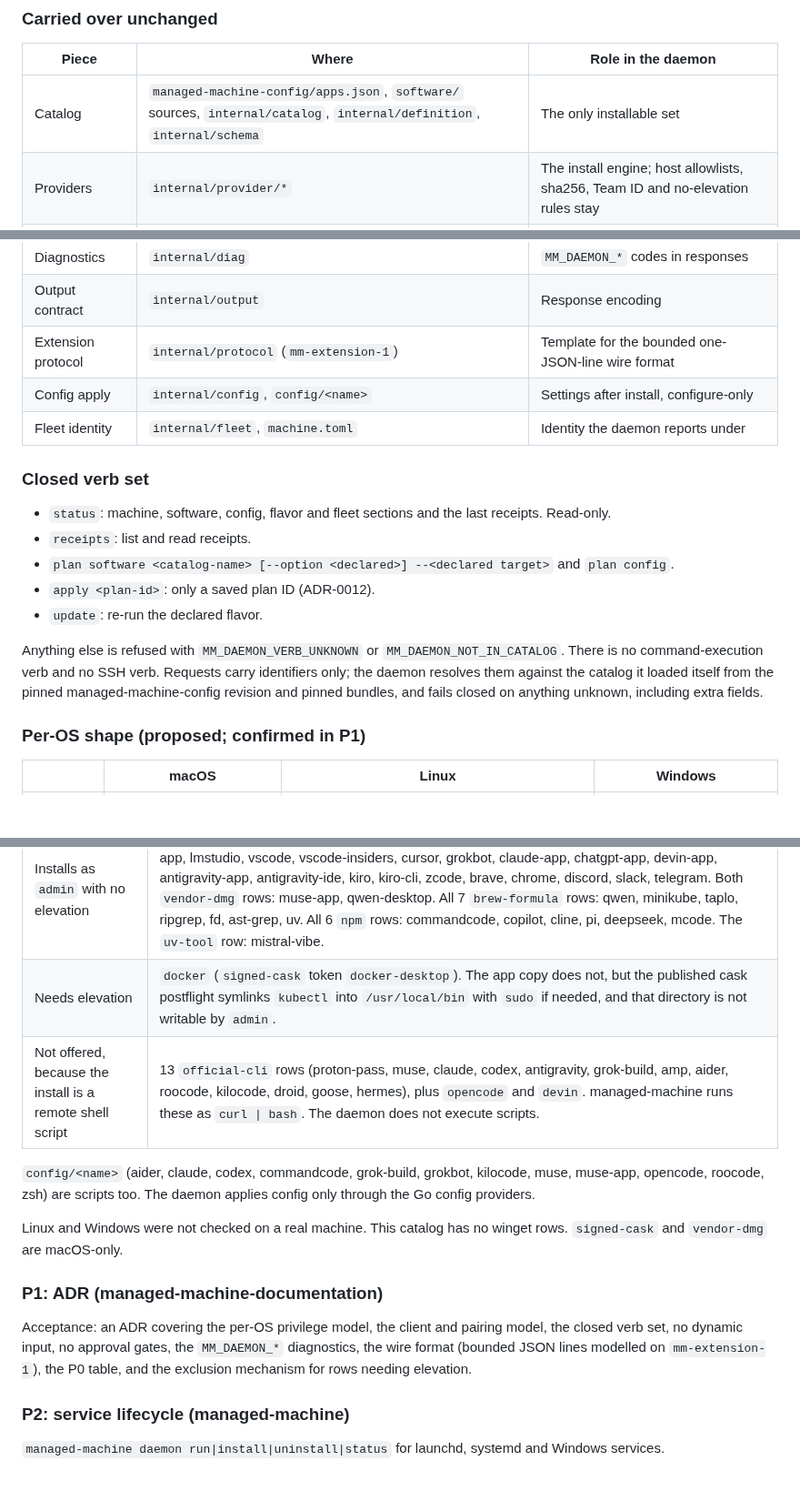
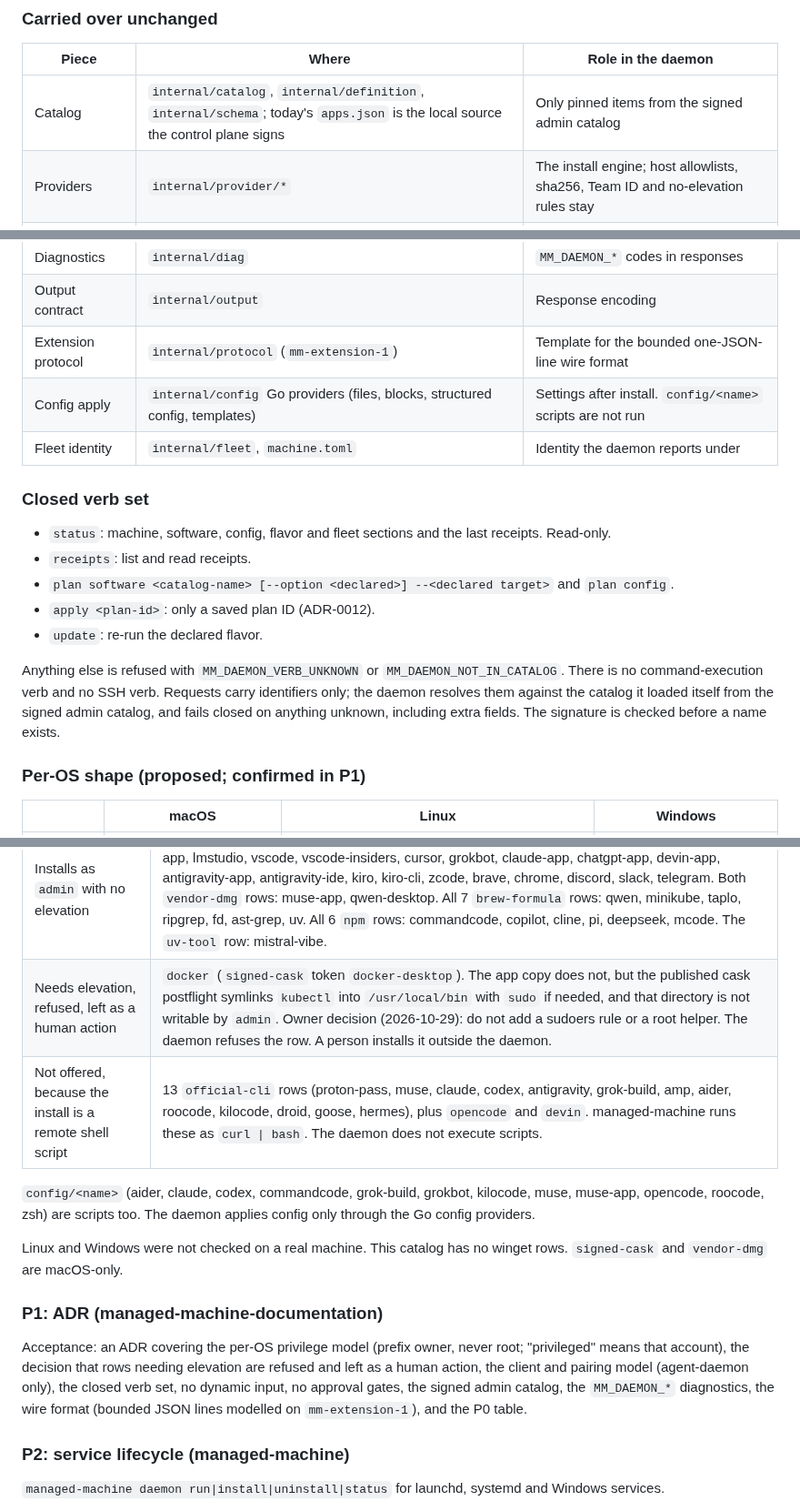
Before and after one commit to qwts/managed-machine, a Markdown page: docs/plans/machine-daemon.md, 3 parts joined by grey strips. Shown at 91% size. Rendered like a GitHub page; blank space fills up the shorter version.

```diff
--- a/docs/plans/machine-daemon.md
+++ b/docs/plans/machine-daemon.md
@@ -98,14 +113,14 @@ flowchart LR
 
 | Piece | Where | Role in the daemon |
 |---|---|---|
-| Catalog | `managed-machine-config/apps.json`, `software/` sources, `internal/catalog`, `internal/definition`, `internal/schema` | The only installable set |
+| Catalog | `internal/catalog`, `internal/definition`, `internal/schema`; today's `apps.json` is the local source the control plane signs | Only pinned items from the signed admin catalog |
 | Providers | `internal/provider/*` | The install engine; host allowlists, sha256, Team ID and no-elevation rules stay |
 | Plan, journal, receipt | `internal/plan` (ADR-0012), `internal/execute`, `internal/statedir` | Every state change is plan, then apply by plan ID, then receipt |
 | Status | `internal/status` | The status body |
 | Diagnostics | `internal/diag` | `MM_DAEMON_*` codes in responses |
 | Output contract | `internal/output` | Response encoding |
 | Extension protocol | `internal/protocol` (`mm-extension-1`) | Template for the bounded one-JSON-line wire format |
-| Config apply | `internal/config`, `config/<name>` | Settings after install, configure-only |
+| Config apply | `internal/config` Go providers (files, blocks, structured config, templates) | Settings after install. `config/<name>` scripts are not run |
 | Fleet identity | `internal/fleet`, `machine.toml` | Identity the daemon reports under |
 
 ### Closed verb set
@@ -121,8 +136,9 @@ flowchart LR
 Anything else is refused with `MM_DAEMON_VERB_UNKNOWN` or
 `MM_DAEMON_NOT_IN_CATALOG`. There is no command-execution verb and no SSH
 verb. Requests carry identifiers only; the daemon resolves them against the
-catalog it loaded itself from the pinned managed-machine-config revision and
-pinned bundles, and fails closed on anything unknown, including extra fields.
+catalog it loaded itself from the signed admin catalog, and fails closed
+on anything unknown, including extra fields. The signature is checked before
+a name exists.
 
 ### Per-OS shape (proposed; confirmed in P1)
 
@@ -226,7 +242,7 @@ installing. No catalog cask has a `pkg` artifact.
 | Result | Rows |
 |---|---|
 | Installs as `admin` with no elevation | 20 `signed-cask` rows whose artifacts are `app` / `binary` / `zap` / `uninstall`: warp, opencode-app, lmstudio, vscode, vscode-insiders, cursor, grokbot, claude-app, chatgpt-app, devin-app, antigravity-app, antigravity-ide, kiro, kiro-cli, zcode, brave, chrome, discord, slack, telegram. Both `vendor-dmg` rows: muse-app, qwen-desktop. All 7 `brew-formula` rows: qwen, minikube, taplo, ripgrep, fd, ast-grep, uv. All 6 `npm` rows: commandcode, copilot, cline, pi, deepseek, mcode. The `uv-tool` row: mistral-vibe. |
-| Needs elevation | `docker` (`signed-cask` token `docker-desktop`). The app copy does not, but the published cask postflight symlinks `kubectl` into `/usr/local/bin` with `sudo` if needed, and that directory is not writable by `admin`. |
+| Needs elevation, refused, left as a human action | `docker` (`signed-cask` token `docker-desktop`). The app copy does not, but the published cask postflight symlinks `kubectl` into `/usr/local/bin` with `sudo` if needed, and that directory is not writable by `admin`. Owner decision (2026-10-29): do not add a sudoers rule or a root helper. The daemon refuses the row. A person installs it outside the daemon. |
 | Not offered, because the install is a remote shell script | 13 `official-cli` rows (proton-pass, muse, claude, codex, antigravity, grok-build, amp, aider, roocode, kilocode, droid, goose, hermes), plus `opencode` and `devin`. managed-machine runs these as `curl \| bash`. The daemon does not execute scripts. |
 
 `config/<name>` (aider, claude, codex, commandcode, grok-build, grokbot, kilocode, muse, muse-app, opencode, roocode, zsh) are scripts too. The daemon applies config only through the Go config providers.
@@ -235,11 +251,12 @@ Linux and Windows were not checked on a real machine. This catalog has no winget
 
 ### P1: ADR (managed-machine-documentation)
 
-Acceptance: an ADR covering the per-OS privilege model, the client and pairing
-model, the closed verb set, no dynamic input, no approval gates, the
-`MM_DAEMON_*` diagnostics, the wire format (bounded JSON lines modelled on
-`mm-extension-1`), the P0 table, and the exclusion mechanism for rows needing
-elevation.
+Acceptance: an ADR covering the per-OS privilege model (prefix owner, never
+root; "privileged" means that account), the decision that rows needing
+elevation are refused and left as a human action, the client and pairing
+model (agent-daemon only), the closed verb set, no dynamic input, no approval
+gates, the signed admin catalog, the `MM_DAEMON_*` diagnostics, the wire
+format (bounded JSON lines modelled on `mm-extension-1`), and the P0 table.
 
 ### P2: service lifecycle (managed-machine)
 
```
Also changed, not shown: other parts of docs/plans/machine-daemon.md (+65 -45 lines).
